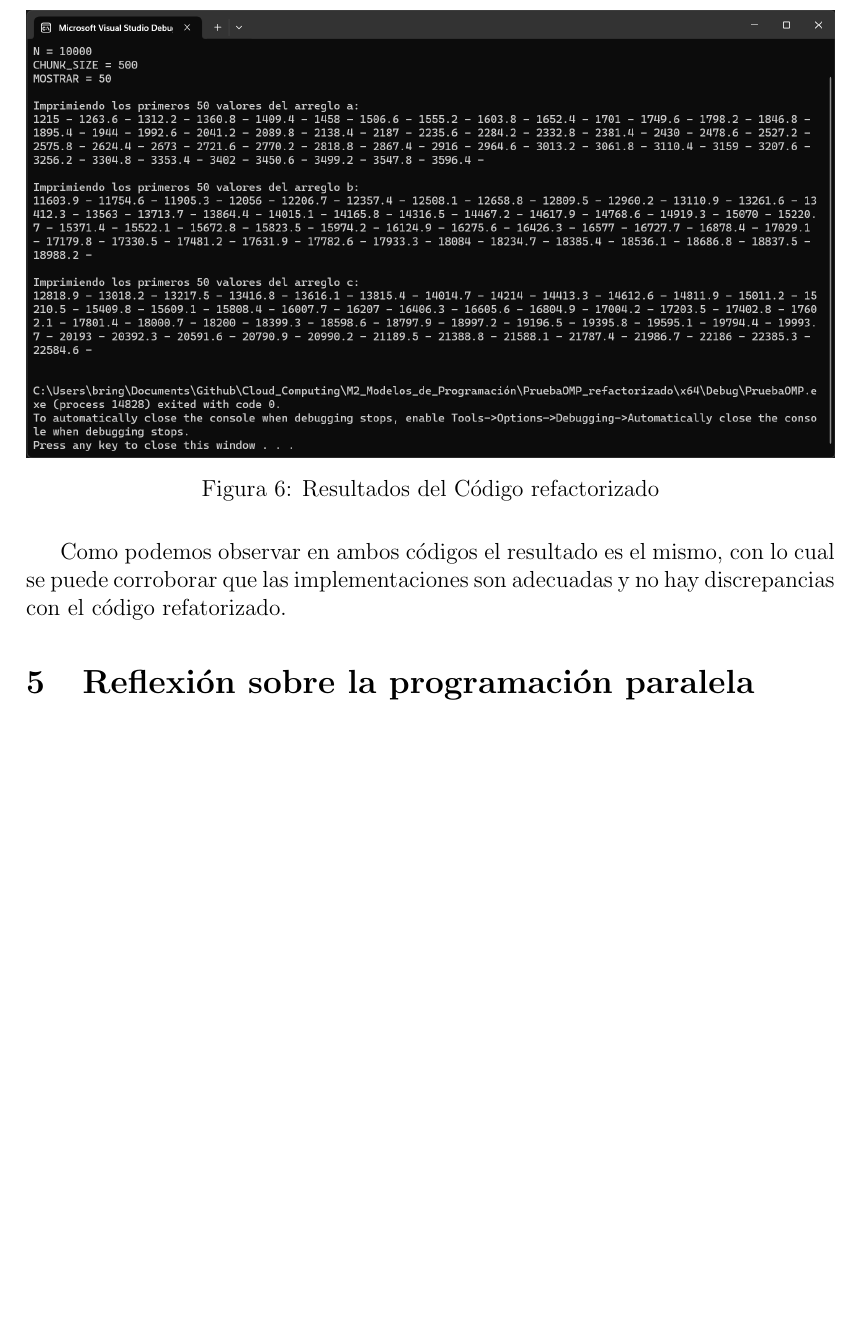
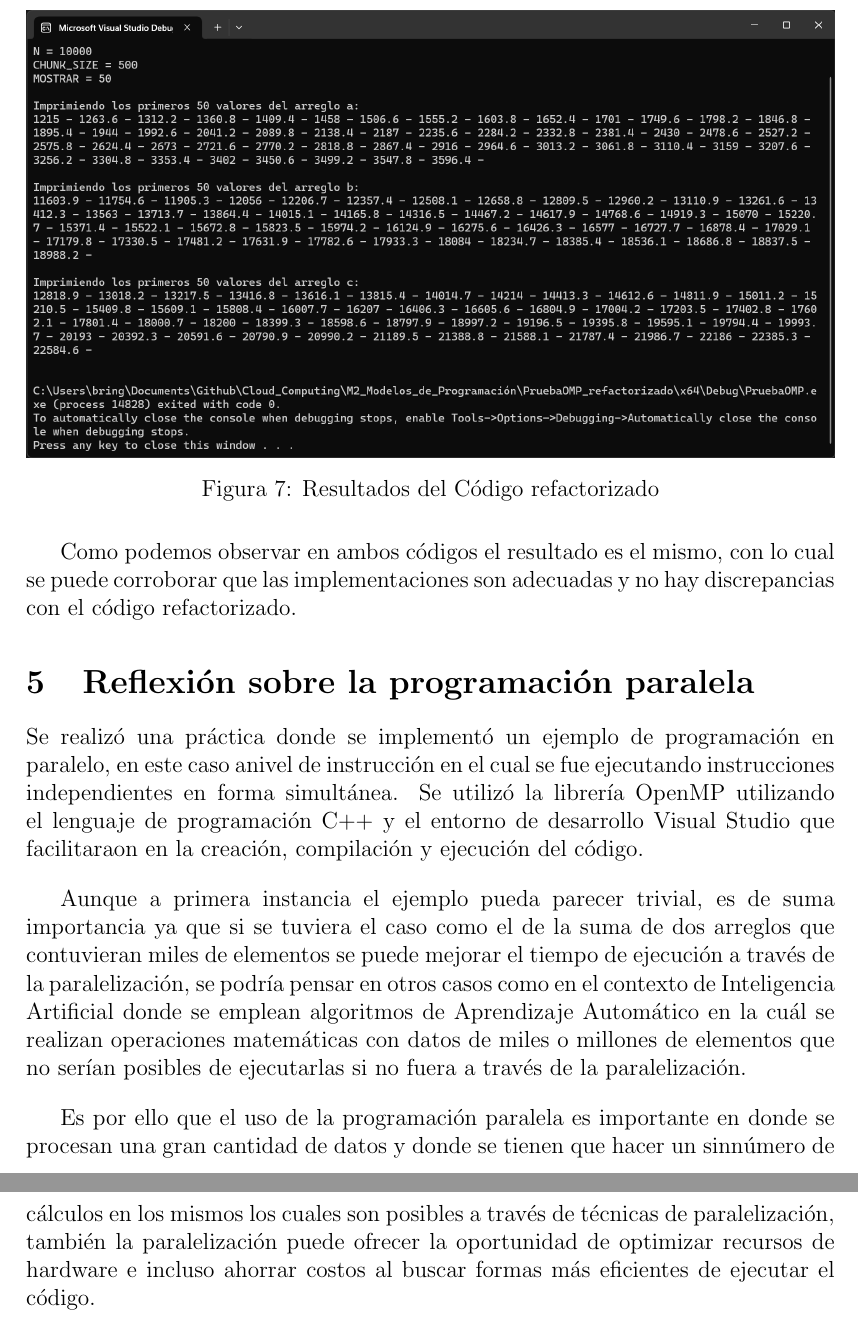
Before and after one commit to armandoBringas/Cloud_Computing, a LaTeX document (M2_Modelos_de_Programación/reporte/SolucionSumaArreglosParalela_Armando_Bringas.tex): part of page 11 of 11 before the commit and two parts of pages 12 and 13 of 13 after it, the two joined at a grey line, cut so that both start at the same text, the shorter picture padded with empty space. Compiled offline with pdfLaTeX.

Commit message:
ft: add output report

```diff
--- a/M2_Modelos_de_Programación/reporte/SolucionSumaArreglosParalela_Armando_Bringas.tex
+++ b/M2_Modelos_de_Programación/reporte/SolucionSumaArreglosParalela_Armando_Bringas.tex
@@ -436,9 +447,19 @@ Para el código refactorizado obtenemos los siguientes resultados:
     \label{fig:Código_refactorizado_resultados}
 \end{figure}
 
-Como podemos observar en ambos códigos el resultado es el mismo, con lo cual se puede corroborar que las implementaciones son adecuadas y no hay discrepancias con el código refatorizado.
+Como podemos observar en ambos códigos el resultado es el mismo, con lo cual se puede corroborar que las implementaciones son adecuadas y no hay discrepancias con el código refactorizado.
 
 
 \section{Reflexión sobre la programación paralela}
 
+Se realizó una práctica donde se implementó un ejemplo de programación en paralelo, en este caso anivel de instrucción en el cual se fue ejecutando instrucciones independientes en forma simultánea. Se utilizó la librería OpenMP utilizando el lenguaje de programación C++ y el entorno de desarrollo Visual Studio que facilitaraon en la creación, compilación y ejecución del código.
+
+\vspace{1em}
+
+Aunque a primera instancia el ejemplo pueda parecer trivial, es de suma importancia ya que si se tuviera el caso como el de la suma de dos arreglos que contuvieran miles de elementos se puede mejorar el tiempo de ejecución a través de la paralelización, se podría pensar en otros casos como en el contexto de Inteligencia Artificial donde se emplean algoritmos de Aprendizaje Automático en la cuál se realizan operaciones matemáticas con datos de miles o millones de elementos que no serían posibles de ejecutarlas si no fuera a través de la paralelización.
+
+\vspace{1em}
+
+Es por ello que el uso de la programación paralela es importante en donde se procesan una gran cantidad de datos y donde se tienen que hacer un sinnúmero de cálculos en los mismos los cuales son posibles a través de técnicas de paralelización, también la paralelización puede ofrecer la oportunidad de optimizar recursos de hardware e incluso ahorrar costos al buscar formas más eficientes de ejecutar el código.
+
 \end{document}
```
Also changed, not shown: M2_Modelos_de_Programación/reporte/SolucionSumaArreglosParalela_Armando_Bringas.pdf (added), M2_Modelos_de_Programación/reporte/figuras/Configuración_proyecto.png (added), M2_Modelos_de_Programación/reporte/SolucionSumaArreglosParalela_Armando_Bringas.tex (11 more changed lines).
